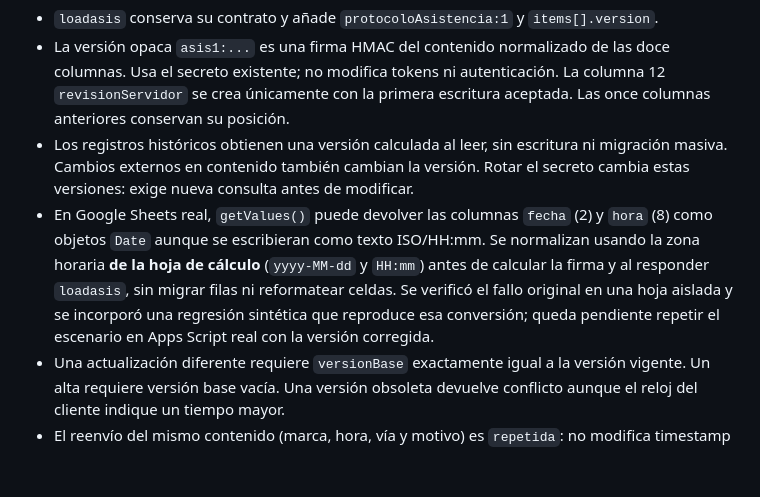
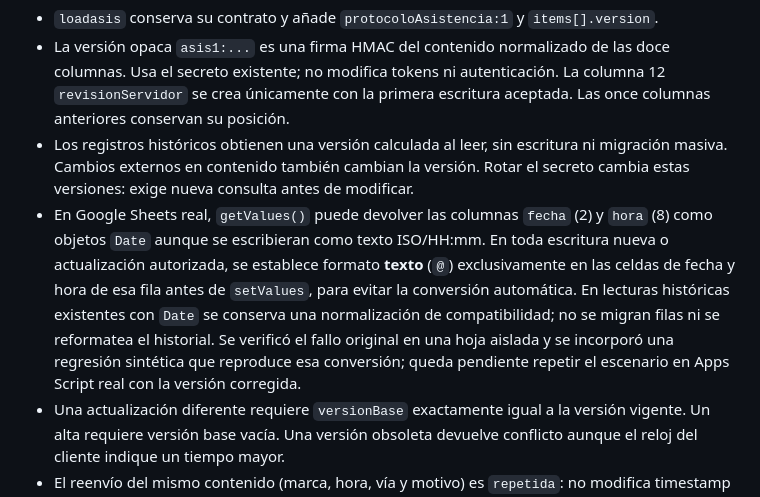
Before and after one commit to remzfx/matriz-ie22375, a Markdown page: docs/asistencia-ingreso-concurrencia.md, the part around the change. Drawn GitHub-style; blank space fills up the shorter version.

Commit message:
PR74 docs: force ISO date and HH:mm as text on authorized writes

```diff
--- a/docs/asistencia-ingreso-concurrencia.md
+++ b/docs/asistencia-ingreso-concurrencia.md
@@ -11,7 +11,7 @@ Ahora búsqueda, revalidación de sesión/alcance, comparación y escritura ocur
 - `loadasis` conserva su contrato y añade `protocoloAsistencia:1` y `items[].version`.
 - La versión opaca `asis1:...` es una firma HMAC del contenido normalizado de las doce columnas. Usa el secreto existente; no modifica tokens ni autenticación. La columna 12 `revisionServidor` se crea únicamente con la primera escritura aceptada. Las once columnas anteriores conservan su posición.
 - Los registros históricos obtienen una versión calculada al leer, sin escritura ni migración masiva. Cambios externos en contenido también cambian la versión. Rotar el secreto cambia estas versiones: exige nueva consulta antes de modificar.
-- En Google Sheets real, `getValues()` puede devolver las columnas `fecha` (2) y `hora` (8) como objetos `Date` aunque se escribieran como texto ISO/HH:mm. Se normalizan usando la zona horaria **de la hoja de cálculo** (`yyyy-MM-dd` y `HH:mm`) antes de calcular la firma y al responder `loadasis`, sin migrar filas ni reformatear celdas. Se verificó el fallo original en una hoja aislada y se incorporó una regresión sintética que reproduce esa conversión; queda pendiente repetir el escenario en Apps Script real con la versión corregida.
+- En Google Sheets real, `getValues()` puede devolver las columnas `fecha` (2) y `hora` (8) como objetos `Date` aunque se escribieran como texto ISO/HH:mm. En toda escritura nueva o actualización autorizada, se establece formato **texto** (`@`) exclusivamente en las celdas de fecha y hora de esa fila antes de `setValues`, para evitar la conversión automática. En lecturas históricas existentes con `Date` se conserva una normalización de compatibilidad; no se migran filas ni se reformatea el historial. Se verificó el fallo original en una hoja aislada y se incorporó una regresión sintética que reproduce esa conversión; queda pendiente repetir el escenario en Apps Script real con la versión corregida.
 - Una actualización diferente requiere `versionBase` exactamente igual a la versión vigente. Un alta requiere versión base vacía. Una versión obsoleta devuelve conflicto aunque el reloj del cliente indique un tiempo mayor.
 - El reenvío del mismo contenido (marca, hora, vía y motivo) es `repetida`: no modifica timestamp ni versión. El timestamp, por sí solo, no constituye una edición.
 - Para modificar una fila, el timestamp debe ser entero positivo válido, superior al anterior cuando este es válido y no mayor que la hora del servidor + 5 minutos. Ausente/inválido o igual con contenido distinto se rechaza. Un alta legacy sin timestamp conserva `0`; nunca se inventa la hora actual. Un timestamp histórico excesivamente futuro no bloquea para siempre una reparación con CAS y reloj válido.
```
